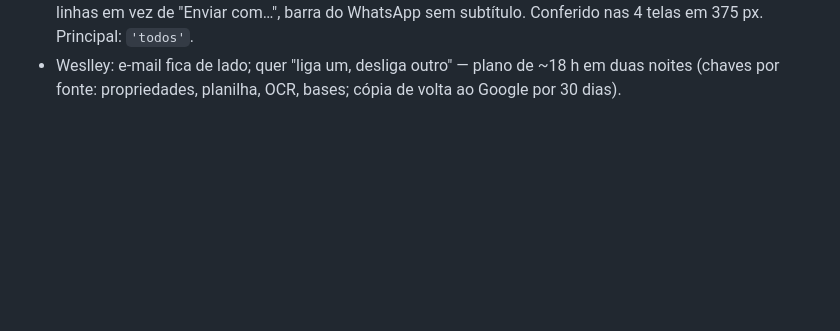
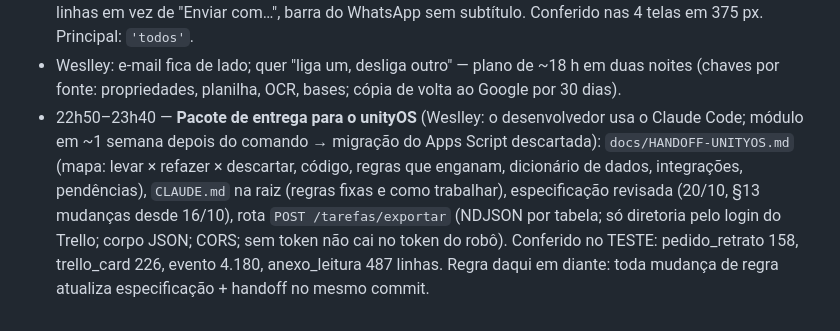
Before and after one commit to timweslley/unity-trello-compra-peca, a Markdown page: docs/SESSOES.md, the part around the change. Rendered like a GitHub page; blank space fills up the shorter version.

Commit message:
docs: diário — pacote de entrega para o unityOS
Co-Authored-By: Claude Fable 5.1 <noreply@anthropic.com>
Claude-Session: https://claude.ai/code/session_01Y4tyLcET1od5jWa86cF21v

```diff
--- a/docs/SESSOES.md
+++ b/docs/SESSOES.md
@@ -196,3 +196,9 @@ da outra, deixar um recado aqui e no commit.
   em 2 linhas em vez de "Enviar com…", barra do WhatsApp sem subtítulo. Conferido nas 4 telas em 375 px. Principal: `'todos'`.
 - Weslley: e-mail fica de lado; quer "liga um, desliga outro" — plano de ~18 h em duas noites (chaves por fonte: propriedades,
   planilha, OCR, bases; cópia de volta ao Google por 30 dias).
+- 22h50–23h40 — **Pacote de entrega para o unityOS** (Weslley: o desenvolvedor usa o Claude Code; módulo em ~1 semana depois do
+  comando → migração do Apps Script descartada): `docs/HANDOFF-UNITYOS.md` (mapa: levar × refazer × descartar, código, regras
+  que enganam, dicionário de dados, integrações, pendências), `CLAUDE.md` na raiz (regras fixas e como trabalhar), especificação
+  revisada (20/10, §13 mudanças desde 16/10), rota `POST /tarefas/exportar` (NDJSON por tabela; só diretoria pelo login do Trello;
+  corpo JSON; CORS; sem token não cai no token do robô). Conferido no TESTE: pedido_retrato 158, trello_card 226, evento 4.180,
+  anexo_leitura 487 linhas. Regra daqui em diante: toda mudança de regra atualiza especificação + handoff no mesmo commit.
```
